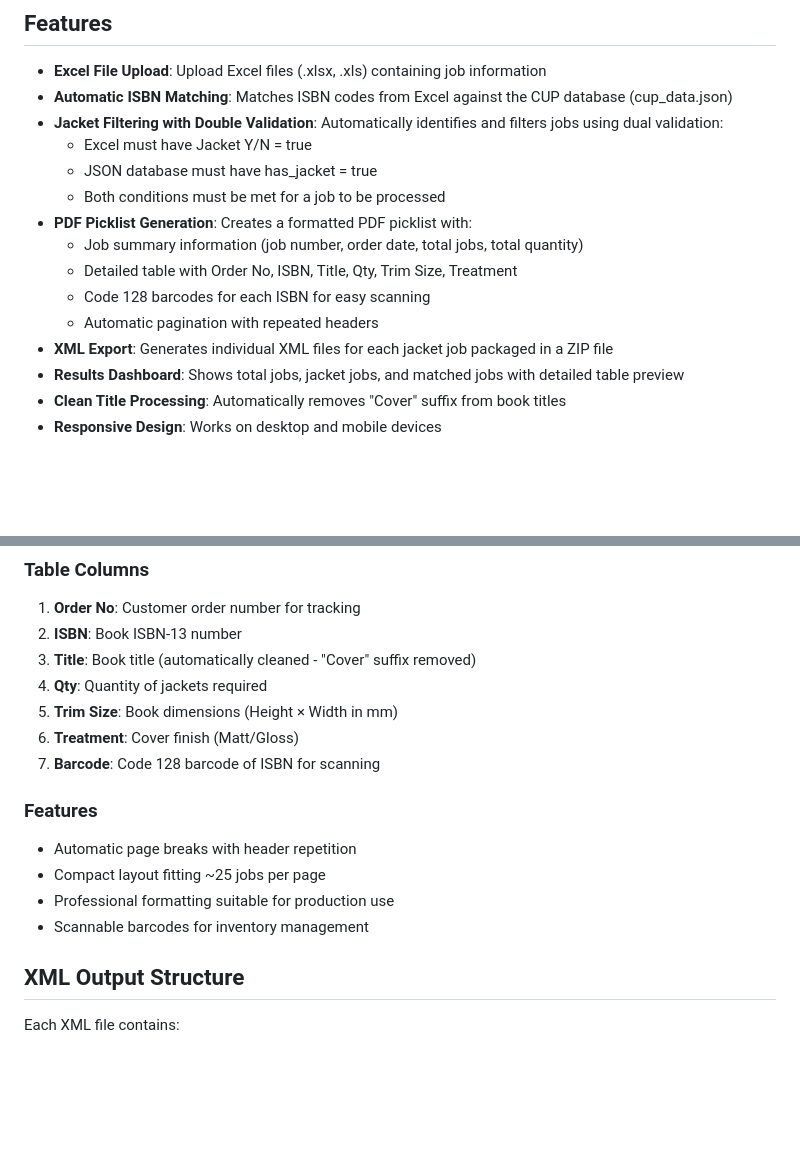
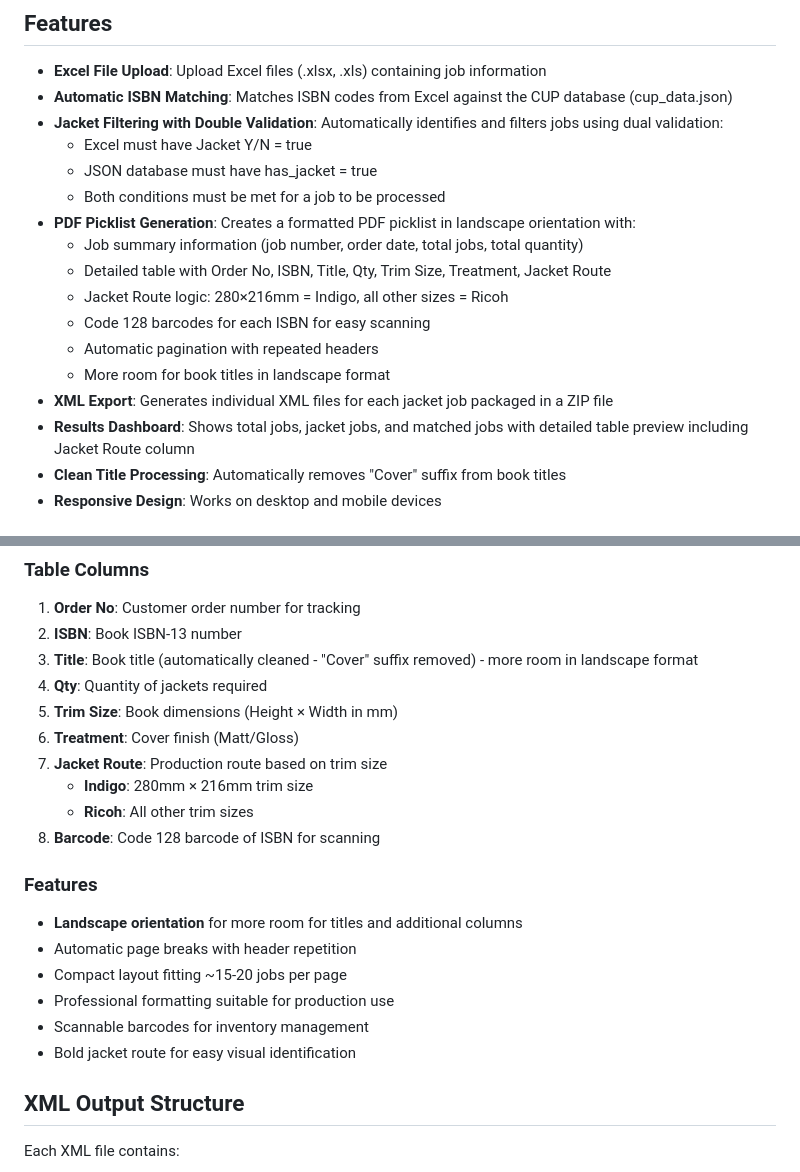
Before and after one commit to tjintranet/CUP-Picklist-Generator, a Markdown page: README.md, 2 parts joined by grey strips. Rendered like a GitHub page; blank space fills up the shorter version.

```diff
--- a/README.md
+++ b/README.md
@@ -10,13 +10,15 @@ A web application for generating PDF picklists and XML files for Cambridge Unive
   - Excel must have Jacket Y/N = true
   - JSON database must have has_jacket = true
   - Both conditions must be met for a job to be processed
-- **PDF Picklist Generation**: Creates a formatted PDF picklist with:
+- **PDF Picklist Generation**: Creates a formatted PDF picklist in landscape orientation with:
   - Job summary information (job number, order date, total jobs, total quantity)
-  - Detailed table with Order No, ISBN, Title, Qty, Trim Size, Treatment
+  - Detailed table with Order No, ISBN, Title, Qty, Trim Size, Treatment, Jacket Route
+  - Jacket Route logic: 280×216mm = Indigo, all other sizes = Ricoh
   - Code 128 barcodes for each ISBN for easy scanning
   - Automatic pagination with repeated headers
+  - More room for book titles in landscape format
 - **XML Export**: Generates individual XML files for each jacket job packaged in a ZIP file
-- **Results Dashboard**: Shows total jobs, jacket jobs, and matched jobs with detailed table preview
+- **Results Dashboard**: Shows total jobs, jacket jobs, and matched jobs with detailed table preview including Jacket Route column
 - **Clean Title Processing**: Automatically removes "Cover" suffix from book titles
 - **Responsive Design**: Works on desktop and mobile devices
 
@@ -120,17 +122,22 @@ The Excel file should contain the following columns:
 ### Table Columns
 1. **Order No**: Customer order number for tracking
 2. **ISBN**: Book ISBN-13 number
-3. **Title**: Book title (automatically cleaned - "Cover" suffix removed)
+3. **Title**: Book title (automatically cleaned - "Cover" suffix removed) - more room in landscape format
 4. **Qty**: Quantity of jackets required
 5. **Trim Size**: Book dimensions (Height × Width in mm)
 6. **Treatment**: Cover finish (Matt/Gloss)
-7. **Barcode**: Code 128 barcode of ISBN for scanning
+7. **Jacket Route**: Production route based on trim size
+   - **Indigo**: 280mm × 216mm trim size
+   - **Ricoh**: All other trim sizes
+8. **Barcode**: Code 128 barcode of ISBN for scanning
 
 ### Features
+- **Landscape orientation** for more room for titles and additional columns
 - Automatic page breaks with header repetition
-- Compact layout fitting ~25 jobs per page
+- Compact layout fitting ~15-20 jobs per page
 - Professional formatting suitable for production use
 - Scannable barcodes for inventory management
+- Bold jacket route for easy visual identification
 
 ## XML Output Structure
 
```
Also changed, not shown: other parts of README.md (+1 -0 lines).
